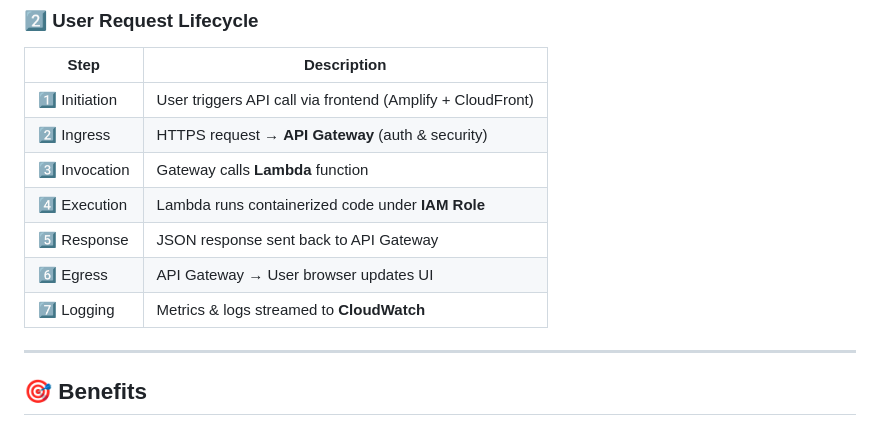
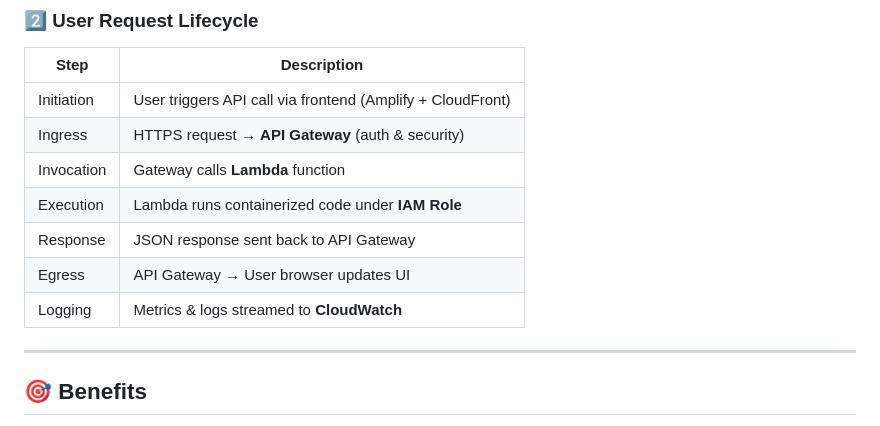
Before and after one commit to k5602/Vulnera, a Markdown page: README.md, the part around the change. Rendered like a GitHub page.

```diff
--- a/README.md
+++ b/README.md
@@ -110,13 +110,13 @@ It features two automated workflows:
 
 | Step | Description |
 |------|-------------|
-| 1️⃣  Initiation | User triggers API call via frontend (Amplify + CloudFront) |
-| 2️⃣  Ingress | HTTPS request → **API Gateway** (auth & security) |
-| 3️⃣  Invocation | Gateway calls **Lambda** function |
-| 4️⃣  Execution | Lambda runs containerized code under **IAM Role** |
-| 5️⃣  Response | JSON response sent back to API Gateway |
-| 6️⃣  Egress | API Gateway → User browser updates UI |
-| 7️⃣  Logging | Metrics & logs streamed to **CloudWatch** |
+| Initiation | User triggers API call via frontend (Amplify + CloudFront) |
+| Ingress | HTTPS request → **API Gateway** (auth & security) |
+| Invocation | Gateway calls **Lambda** function |
+| Execution | Lambda runs containerized code under **IAM Role** |
+| Response | JSON response sent back to API Gateway |
+| Egress | API Gateway → User browser updates UI |
+| Logging | Metrics & logs streamed to **CloudWatch** |
 
 ---
 
```
